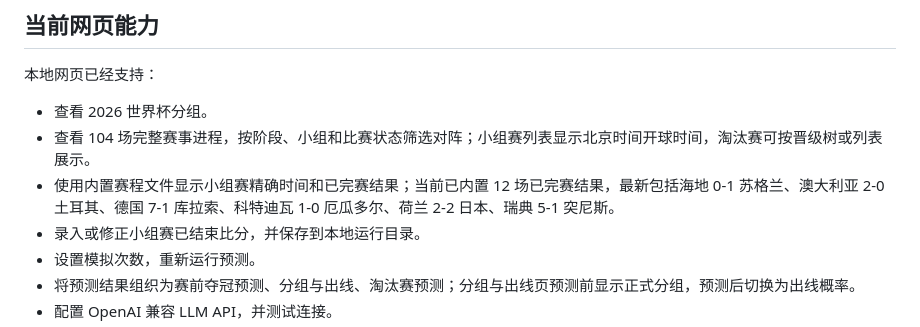
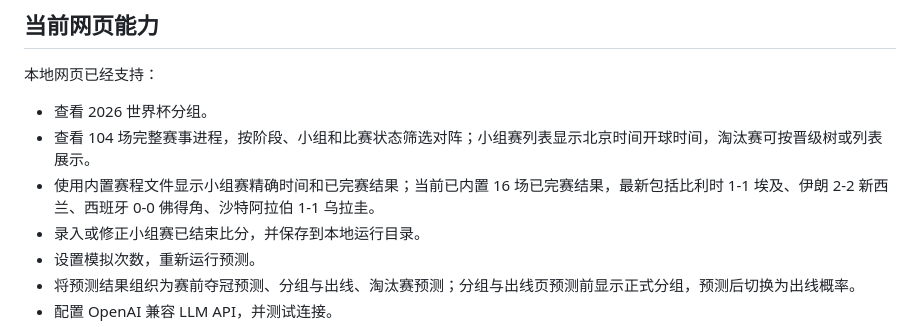
Before and after one commit to cuiguoke/world-cup-2026-predictor, a Markdown page: README.md, the part around the change. Drawn GitHub-style.

```diff
--- a/README.md
+++ b/README.md
@@ -53,7 +53,7 @@ macOS 用户也可以双击 `start.command`，Windows 用户可以运行 `start.
 
 - 查看 2026 世界杯分组。
 - 查看 104 场完整赛事进程，按阶段、小组和比赛状态筛选对阵；小组赛列表显示北京时间开球时间，淘汰赛可按晋级树或列表展示。
-- 使用内置赛程文件显示小组赛精确时间和已完赛结果；当前已内置 12 场已完赛结果，最新包括海地 0-1 苏格兰、澳大利亚 2-0 土耳其、德国 7-1 库拉索、科特迪瓦 1-0 厄瓜多尔、荷兰 2-2 日本、瑞典 5-1 突尼斯。
+- 使用内置赛程文件显示小组赛精确时间和已完赛结果；当前已内置 16 场已完赛结果，最新包括比利时 1-1 埃及、伊朗 2-2 新西兰、西班牙 0-0 佛得角、沙特阿拉伯 1-1 乌拉圭。
 - 录入或修正小组赛已结束比分，并保存到本地运行目录。
 - 设置模拟次数，重新运行预测。
 - 将预测结果组织为赛前夺冠预测、分组与出线、淘汰赛预测；分组与出线页预测前显示正式分组，预测后切换为出线概率。
```
Also changed, not shown: specs/TODO.md (+1 -1 lines).
